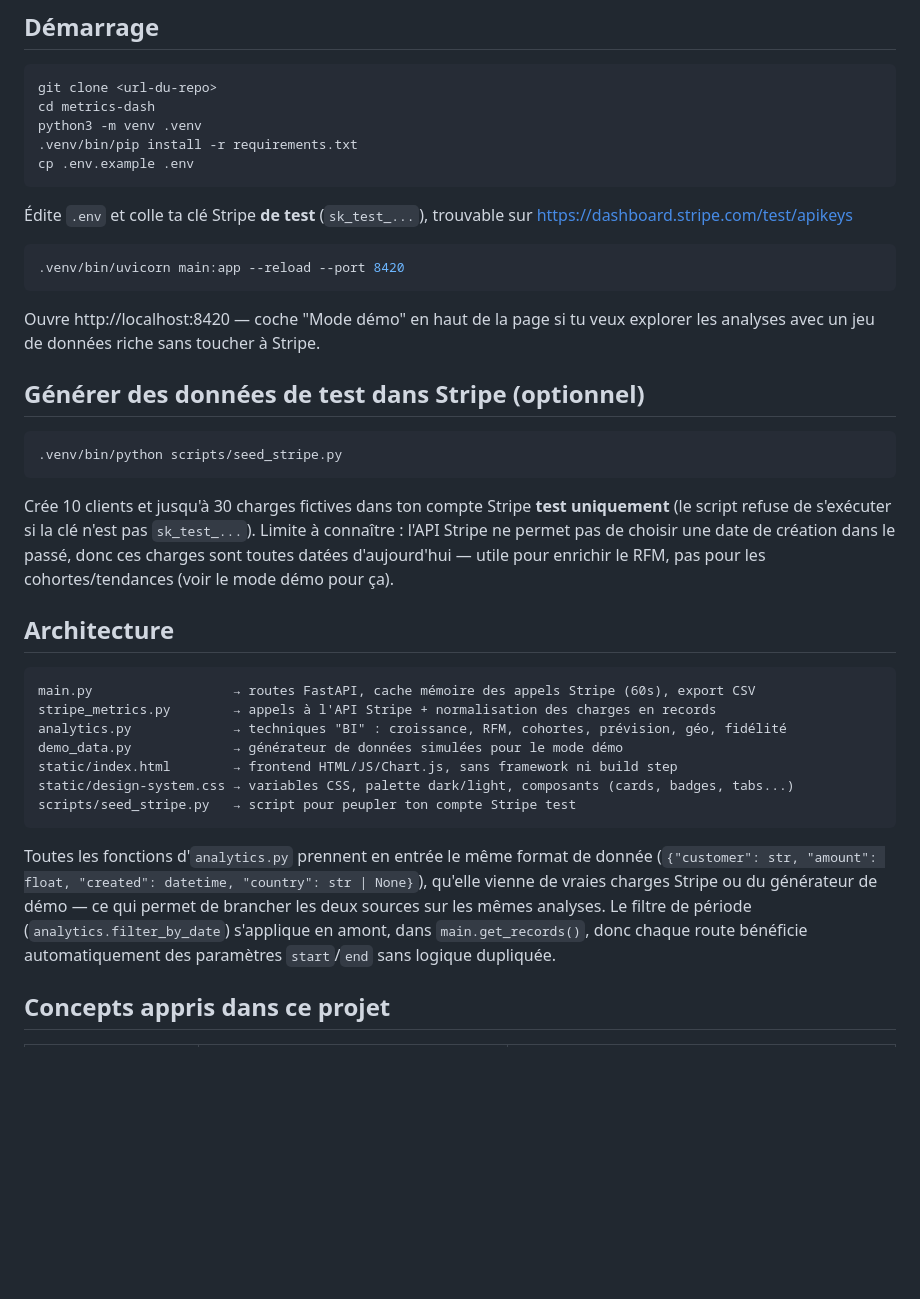
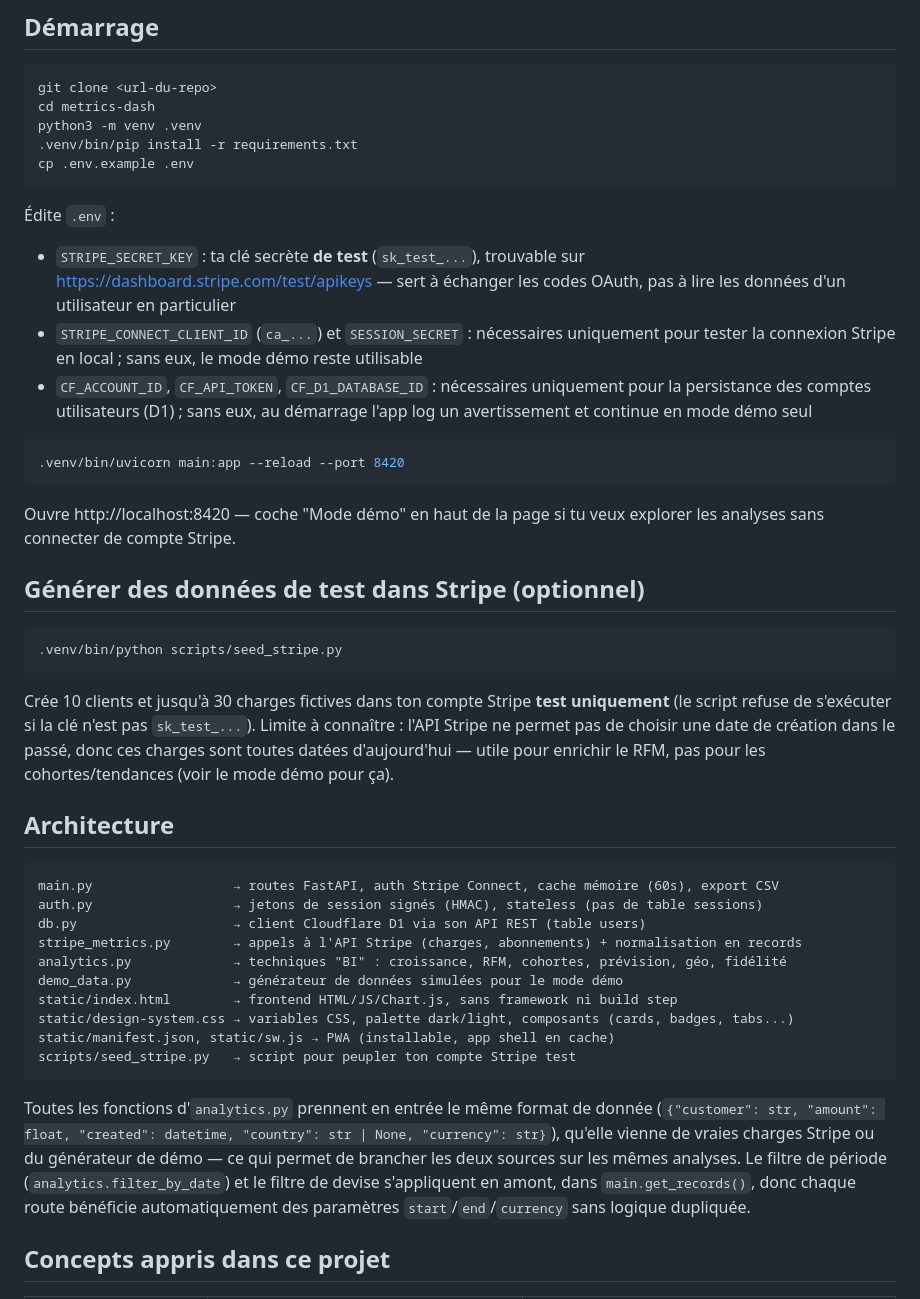
Before and after one commit to Dev-Djelloul/metrics-dash, a Markdown page: README.md, the part around one of its changes. Drawn GitHub-style; blank space fills up the shorter version.

````diff
--- a/README.md
+++ b/README.md
@@ -45,16 +93,23 @@ python3 -m venv .venv
 cp .env.example .env
 ```
 
-Édite `.env` et colle ta clé Stripe **de test** (`sk_test_...`), trouvable sur
-https://dashboard.stripe.com/test/apikeys
+Édite `.env` :
+- `STRIPE_SECRET_KEY` : ta clé secrète **de test** (`sk_test_...`), trouvable
+  sur https://dashboard.stripe.com/test/apikeys — sert à échanger les codes
+  OAuth, pas à lire les données d'un utilisateur en particulier
+- `STRIPE_CONNECT_CLIENT_ID` (`ca_...`) et `SESSION_SECRET` : nécessaires
+  uniquement pour tester la connexion Stripe en local ; sans eux, le mode
+  démo reste utilisable
+- `CF_ACCOUNT_ID`, `CF_API_TOKEN`, `CF_D1_DATABASE_ID` : nécessaires
+  uniquement pour la persistance des comptes utilisateurs (D1) ; sans eux,
+  au démarrage l'app log un avertissement et continue en mode démo seul
 
 ```bash
 .venv/bin/uvicorn main:app --reload --port 8420
 ```
 
 Ouvre http://localhost:8420 — coche "Mode démo" en haut de la page si tu
-veux explorer les analyses avec un jeu de données riche sans toucher à
-Stripe.
+veux explorer les analyses sans connecter de compte Stripe.
 
 ## Générer des données de test dans Stripe (optionnel)
 
@@ -72,22 +127,26 @@ pour ça).
 ## Architecture
 
 ```
-main.py                  → routes FastAPI, cache mémoire des appels Stripe (60s), export CSV
-stripe_metrics.py        → appels à l'API Stripe + normalisation des charges en records
+main.py                  → routes FastAPI, auth Stripe Connect, cache mémoire (60s), export CSV
+auth.py                  → jetons de session signés (HMAC), stateless (pas de table sessions)
+db.py                    → client Cloudflare D1 via son API REST (table users)
+stripe_metrics.py        → appels à l'API Stripe (charges, abonnements) + normalisation en records
 analytics.py             → techniques "BI" : croissance, RFM, cohortes, prévision, géo, fidélité
 demo_data.py             → générateur de données simulées pour le mode démo
 static/index.html        → frontend HTML/JS/Chart.js, sans framework ni build step
 static/design-system.css → variables CSS, palette dark/light, composants (cards, badges, tabs...)
+static/manifest.json, static/sw.js → PWA (installable, app shell en cache)
 scripts/seed_stripe.py   → script pour peupler ton compte Stripe test
 ```
 
 Toutes les fonctions d'`analytics.py` prennent en entrée le même format de
-donnée (`{"customer": str, "amount": float, "created": datetime, "country": str | None}`),
+donnée (`{"customer": str, "amount": float, "created": datetime, "country": str | None, "currency": str}`),
 qu'elle vienne de vraies charges Stripe ou du générateur de démo — ce qui
 permet de brancher les deux sources sur les mêmes analyses. Le filtre de
-période (`analytics.filter_by_date`) s'applique en amont, dans
-`main.get_records()`, donc chaque route bénéficie automatiquement des
-paramètres `start`/`end` sans logique dupliquée.
+période (`analytics.filter_by_date`) et le filtre de devise s'appliquent en
+amont, dans `main.get_records()`, donc chaque route bénéficie
+automatiquement des paramètres `start`/`end`/`currency` sans logique
+dupliquée.
 
 ## Concepts appris dans ce projet
 
````
Also changed, not shown: other parts of README.md (+90 -29 lines).
